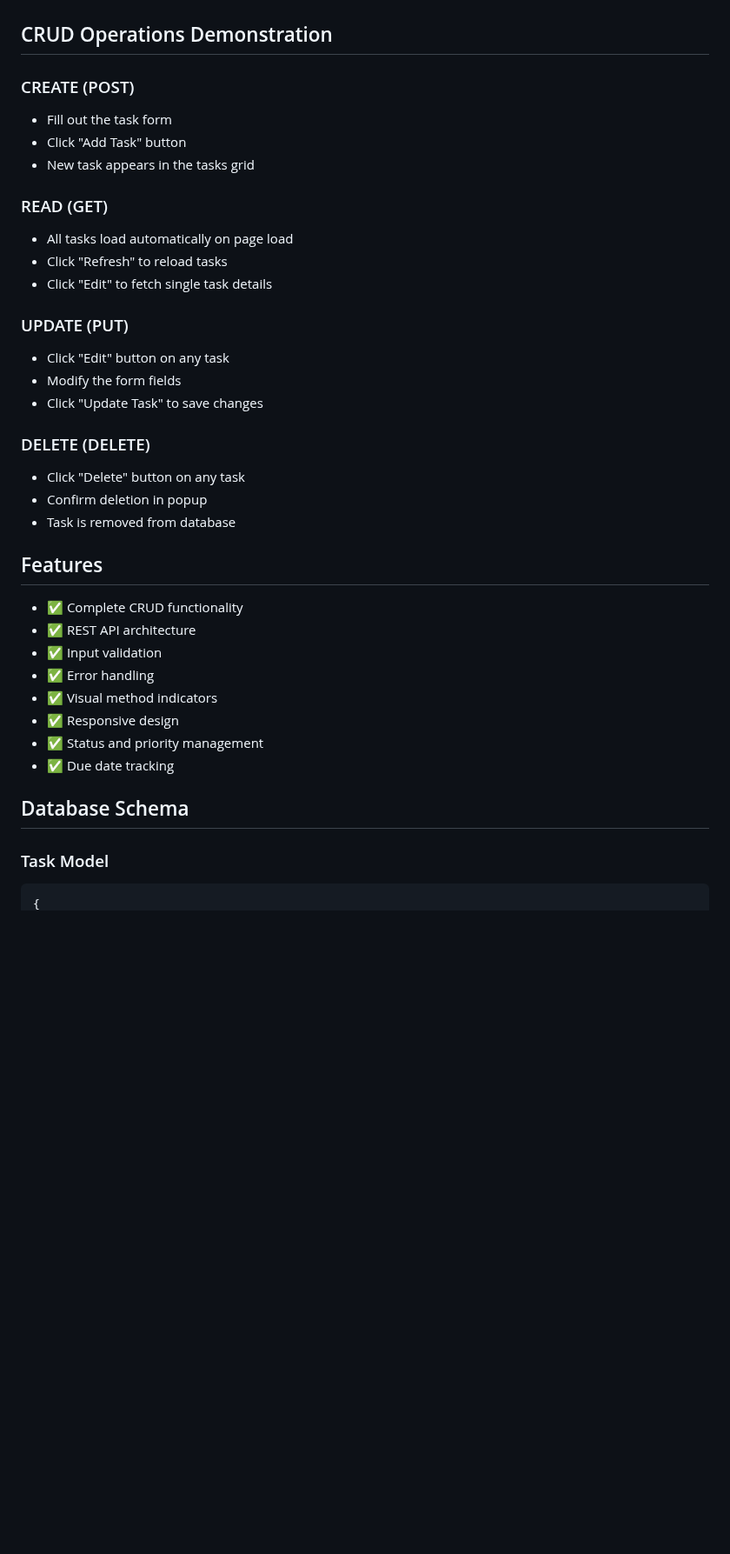
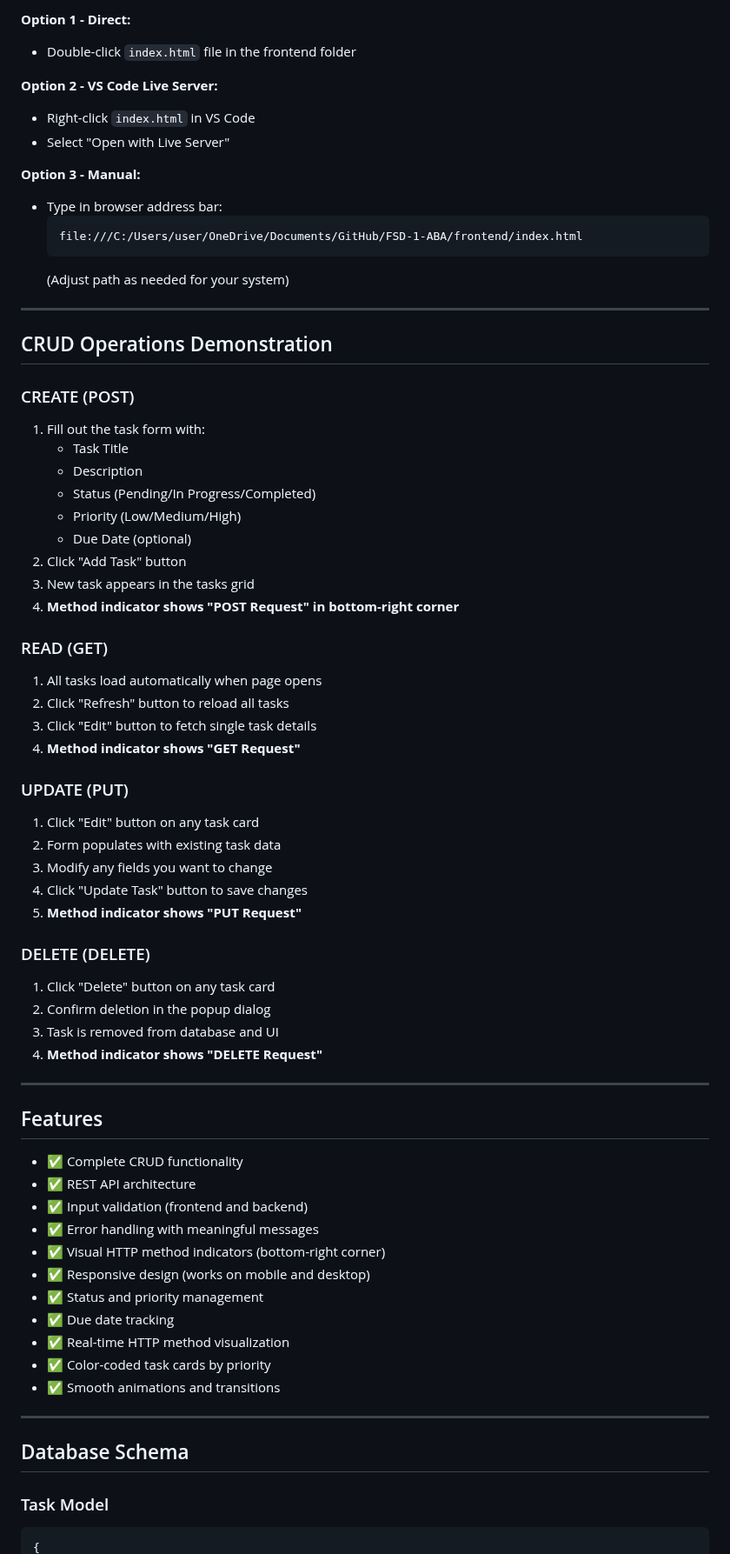
Before and after one commit to pprbkt/FSD-1-ABA, a Markdown page: README.md, the part around one of its changes. Shown at 87% size. Rendered like a GitHub page; blank space fills up the shorter version.

````diff
--- a/README.md
+++ b/README.md
@@ -103,39 +161,72 @@ FSD-1-ABA/
+**Option 1 - Direct:**
+- Double-click `index.html` file in the frontend folder
+
+**Option 2 - VS Code Live Server:**
+- Right-click `index.html` in VS Code
+- Select "Open with Live Server"
+
+**Option 3 - Manual:**
+- Type in browser address bar:
+  ```
+  file:///C:/Users/user/OneDrive/Documents/GitHub/FSD-1-ABA/frontend/index.html
+  ```
+  (Adjust path as needed for your system)
+
+---
 
 ## CRUD Operations Demonstration
 
 ### CREATE (POST)
-- Fill out the task form
-- Click "Add Task" button
-- New task appears in the tasks grid
+1. Fill out the task form with:
+   - Task Title
+   - Description
+   - Status (Pending/In Progress/Completed)
+   - Priority (Low/Medium/High)
+   - Due Date (optional)
+2. Click "Add Task" button
+3. New task appears in the tasks grid
+4. **Method indicator shows "POST Request" in bottom-right corner**
 
 ### READ (GET)
-- All tasks load automatically on page load
-- Click "Refresh" to reload tasks
-- Click "Edit" to fetch single task details
+1. All tasks load automatically when page opens
+2. Click "Refresh" button to reload all tasks
+3. Click "Edit" button to fetch single task details
+4. **Method indicator shows "GET Request"**
 
 ### UPDATE (PUT)
-- Click "Edit" button on any task
-- Modify the form fields
-- Click "Update Task" to save changes
+1. Click "Edit" button on any task card
+2. Form populates with existing task data
+3. Modify any fields you want to change
+4. Click "Update Task" button to save changes
+5. **Method indicator shows "PUT Request"**
 
 ### DELETE (DELETE)
-- Click "Delete" button on any task
-- Confirm deletion in popup
-- Task is removed from database
+1. Click "Delete" button on any task card
+2. Confirm deletion in the popup dialog
+3. Task is removed from database and UI
+4. **Method indicator shows "DELETE Request"**
+
+---
 
 ## Features
+
 - ✅ Complete CRUD functionality
 - ✅ REST API architecture
-- ✅ Input validation
-- ✅ Error handling
-- ✅ Visual method indicators
-- ✅ Responsive design
+- ✅ Input validation (frontend and backend)
+- ✅ Error handling with meaningful messages
+- ✅ Visual HTTP method indicators (bottom-right corner)
+- ✅ Responsive design (works on mobile and desktop)
 - ✅ Status and priority management
 - ✅ Due date tracking
+- ✅ Real-time HTTP method visualization
+- ✅ Color-coded task cards by priority
+- ✅ Smooth animations and transitions
+
+---
 
 ## Database Schema
 
 ### Task Model
 
-```json
+```javascript
 {
````
Also changed, not shown: other parts of README.md (+228 -36 lines).
